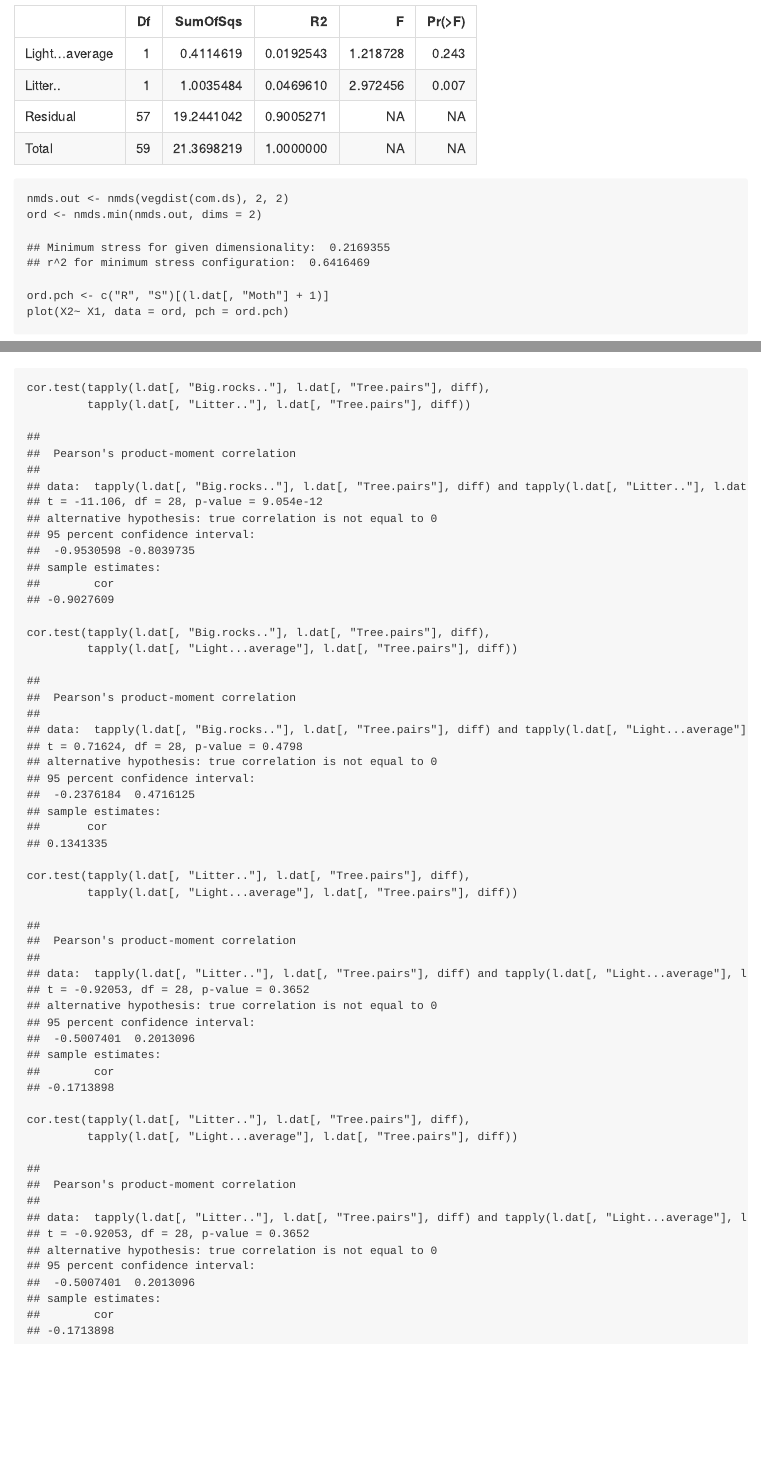
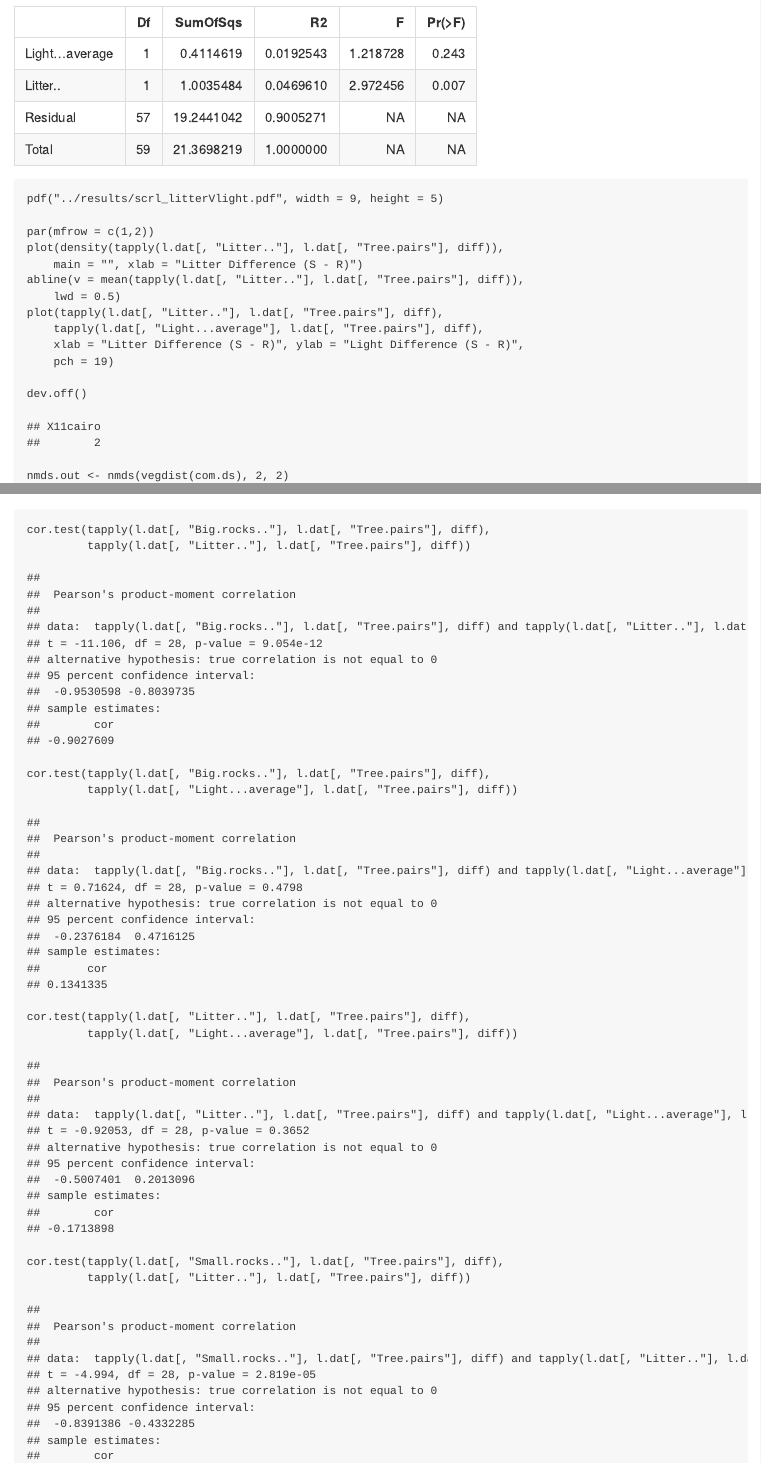
Before and after one commit to ECGen/comgen, an R Markdown document (src/scrl_report.Rmd): the page in a window 1100 px wide, from 6150 px down before the commit and from 6130 px down after it, so that both start at the same text, and a second part further down, joined at a grey line. The pictures show the output file src/scrl_report.md that the author committed with the source, drawn offline in the style of GitHub.

Commit message:
render with updates to plots

````diff
--- a/src/scrl_report.Rmd
+++ b/src/scrl_report.Rmd
@@ -275,6 +274,25 @@ kable(ptab.env)
 
 ```
 
+```{R, litter plot, cache = TRUE}
+
+pdf("../results/scrl_litterVlight.pdf", width = 9, height = 5)
+
+par(mfrow = c(1,2))
+plot(density(tapply(l.dat[, "Litter.."], l.dat[, "Tree.pairs"], diff)),
+	main = "", xlab = "Litter Difference (S - R)")
+abline(v = mean(tapply(l.dat[, "Litter.."], l.dat[, "Tree.pairs"], diff)),
+	lwd = 0.5)
+plot(tapply(l.dat[, "Litter.."], l.dat[, "Tree.pairs"], diff),
+	tapply(l.dat[, "Light...average"], l.dat[, "Tree.pairs"], diff),
+	xlab = "Litter Difference (S - R)", ylab = "Light Difference (S - R)",
+	pch = 19)
+
+dev.off()
+
+```
+
+
 ```{R ord-com-plot, cache = TRUE, width = 5, height = 5, dpi = 400}
 
 nmds.out <- nmds(vegdist(com.ds), 2, 2)
@@ -294,7 +314,8 @@ cor.test(tapply(l.dat[, "Big.rocks.."], l.dat[, "Tree.pairs"], diff),
          tapply(l.dat[, "Light...average"], l.dat[, "Tree.pairs"], diff))
 cor.test(tapply(l.dat[, "Litter.."], l.dat[, "Tree.pairs"], diff),
          tapply(l.dat[, "Light...average"], l.dat[, "Tree.pairs"], diff))
-cor.test(tapply(l.dat[, "Litter.."], l.dat[, "Tree.pairs"], diff),
-         tapply(l.dat[, "Light...average"], l.dat[, "Tree.pairs"], diff))
+cor.test(tapply(l.dat[, "Small.rocks.."], l.dat[, "Tree.pairs"], diff),
+         tapply(l.dat[, "Litter.."], l.dat[, "Tree.pairs"], diff))
+
 
 ```
````
Also changed, not shown: src/.#scrl_report.Rmd (added, +1 -0 lines), results/scrl_complot.pdf, results/scrl_isp_ard.pdf, results/scrl_litterVlight.pdf (added), results/scrl_pdif.pdf, src/scrl_report.md, src/scrl_report.Rmd (5 more changed lines).
